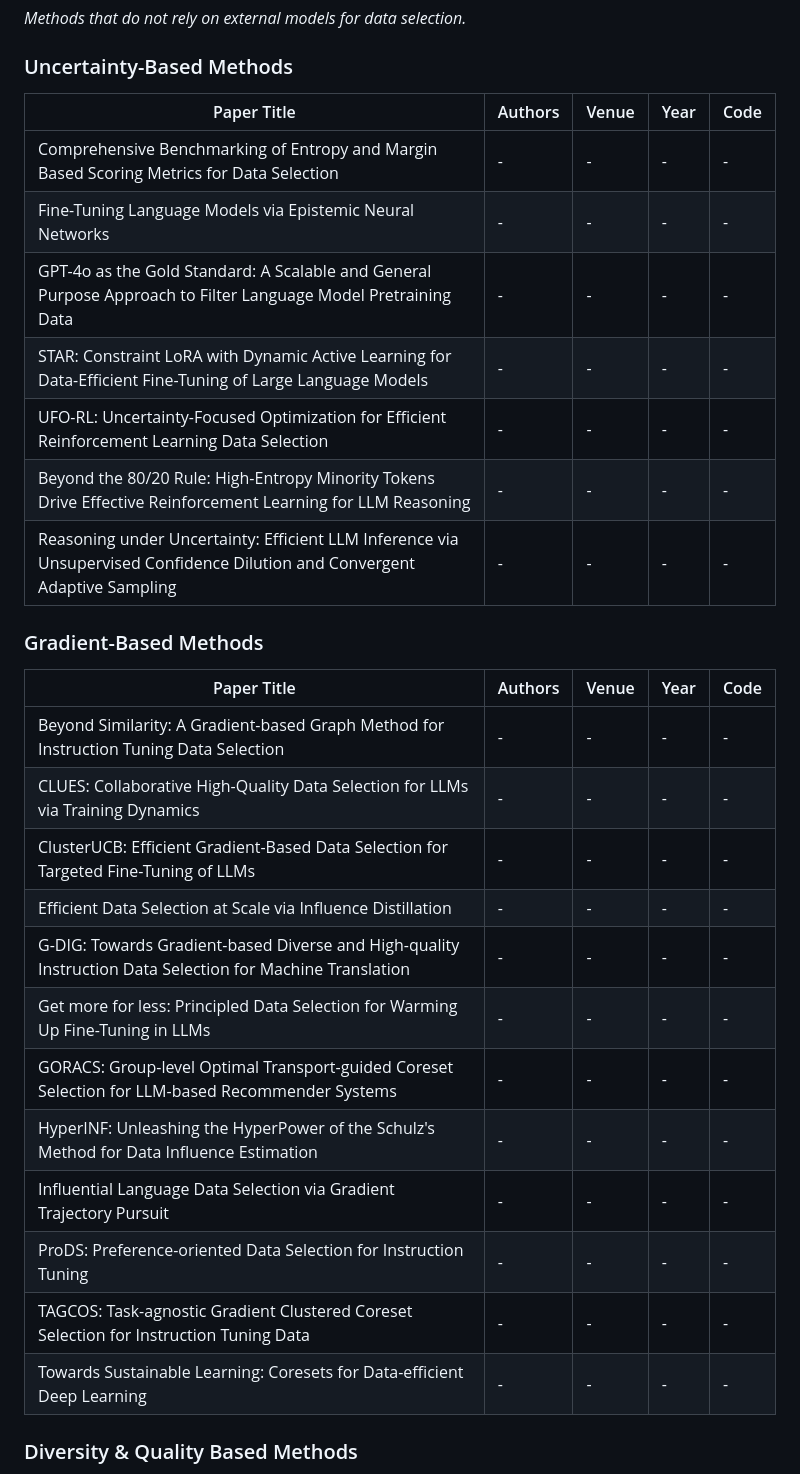
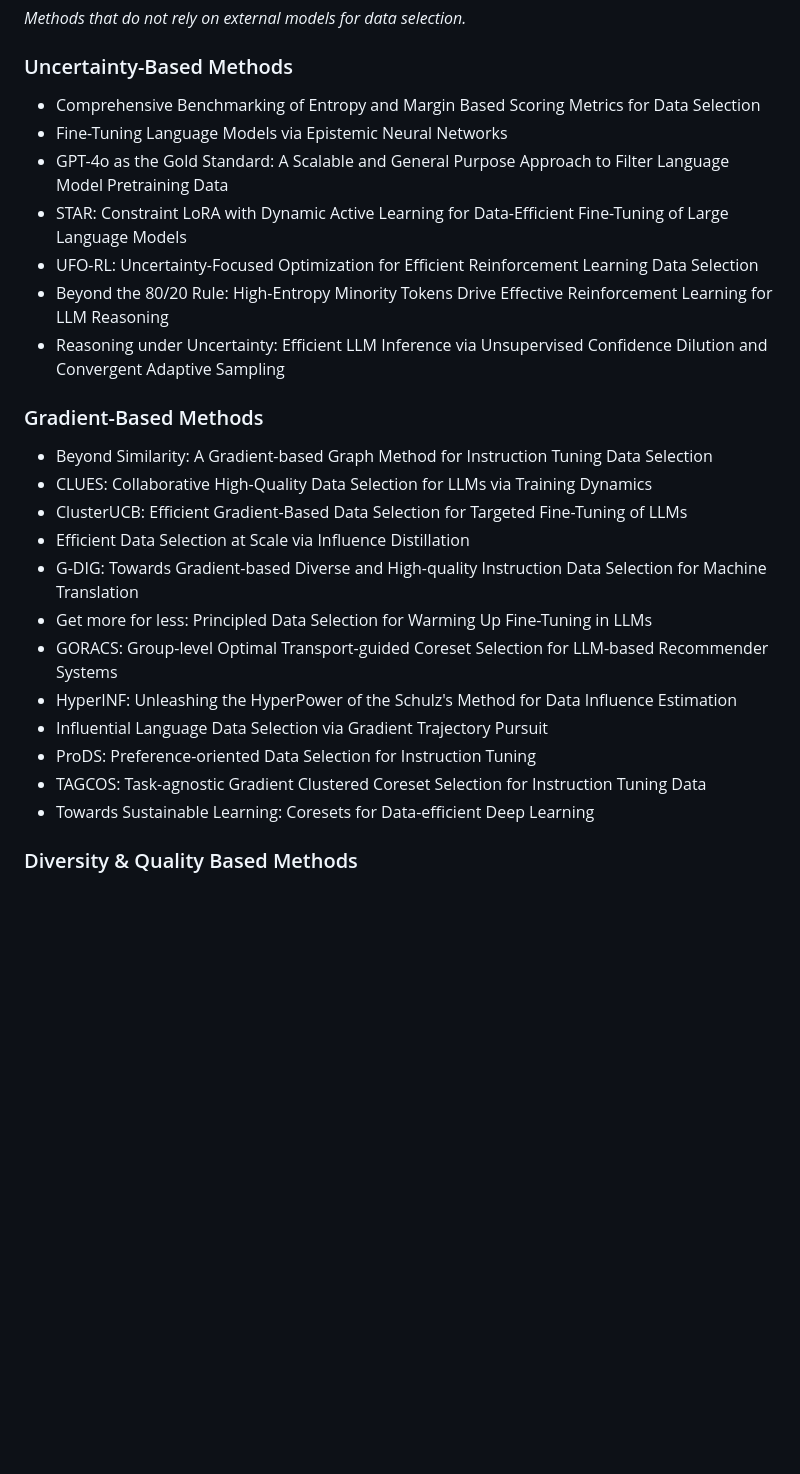
Before and after one commit to tang901/paper-collection, a Markdown page: README.md, the part around one of its changes. Drawn GitHub-style; blank space fills up the shorter version.

```diff
--- a/README.md
+++ b/README.md
@@ -46,32 +96,26 @@ A comprehensive collection of papers for literature review and research purposes
 *Methods that do not rely on external models for data selection.*
 
 ### Uncertainty-Based Methods
-
-| Paper Title | Authors | Venue | Year | Code |
-|-------------|---------|-------|------|------|
-| Comprehensive Benchmarking of Entropy and Margin Based Scoring Metrics for Data Selection | - | - | - | - |
-| Fine-Tuning Language Models via Epistemic Neural Networks | - | - | - | - |
-| GPT-4o as the Gold Standard: A Scalable and General Purpose Approach to Filter Language Model Pretraining Data | - | - | - | - |
-| STAR: Constraint LoRA with Dynamic Active Learning for Data-Efficient Fine-Tuning of Large Language Models | - | - | - | - |
-| UFO-RL: Uncertainty-Focused Optimization for Efficient Reinforcement Learning Data Selection | - | - | - | - |
-| Beyond the 80/20 Rule: High-Entropy Minority Tokens Drive Effective Reinforcement Learning for LLM Reasoning | - | - | - | - |
-| Reasoning under Uncertainty: Efficient LLM Inference via Unsupervised Confidence Dilution and Convergent Adaptive Sampling | - | - | - | - |
+- Comprehensive Benchmarking of Entropy and Margin Based Scoring Metrics for Data Selection
+- Fine-Tuning Language Models via Epistemic Neural Networks
+- GPT-4o as the Gold Standard: A Scalable and General Purpose Approach to Filter Language Model Pretraining Data
+- STAR: Constraint LoRA with Dynamic Active Learning for Data-Efficient Fine-Tuning of Large Language Models
+- UFO-RL: Uncertainty-Focused Optimization for Efficient Reinforcement Learning Data Selection
+- Beyond the 80/20 Rule: High-Entropy Minority Tokens Drive Effective Reinforcement Learning for LLM Reasoning
+- Reasoning under Uncertainty: Efficient LLM Inference via Unsupervised Confidence Dilution and Convergent Adaptive Sampling
 
 ### Gradient-Based Methods
-
-| Paper Title | Authors | Venue | Year | Code |
-|-------------|---------|-------|------|------|
-| Beyond Similarity: A Gradient-based Graph Method for Instruction Tuning Data Selection | - | - | - | - |
-| CLUES: Collaborative High-Quality Data Selection for LLMs via Training Dynamics | - | - | - | - |
-| ClusterUCB: Efficient Gradient-Based Data Selection for Targeted Fine-Tuning of LLMs | - | - | - | - |
-| Efficient Data Selection at Scale via Influence Distillation | - | - | - | - |
-| G-DIG: Towards Gradient-based Diverse and High-quality Instruction Data Selection for Machine Translation | - | - | - | - |
-| Get more for less: Principled Data Selection for Warming Up Fine-Tuning in LLMs | - | - | - | - |
-| GORACS: Group-level Optimal Transport-guided Coreset Selection for LLM-based Recommender Systems | - | - | - | - |
-| HyperINF: Unleashing the HyperPower of the Schulz's Method for Data Influence Estimation | - | - | - | - |
-| Influential Language Data Selection via Gradient Trajectory Pursuit | - | - | - | - |
-| ProDS: Preference-oriented Data Selection for Instruction Tuning | - | - | - | - |
-| TAGCOS: Task-agnostic Gradient Clustered Coreset Selection for Instruction Tuning Data | - | - | - | - |
-| Towards Sustainable Learning: Coresets for Data-efficient Deep Learning | - | - | - | - |
+- Beyond Similarity: A Gradient-based Graph Method for Instruction Tuning Data Selection
+- CLUES: Collaborative High-Quality Data Selection for LLMs via Training Dynamics
+- ClusterUCB: Efficient Gradient-Based Data Selection for Targeted Fine-Tuning of LLMs
+- Efficient Data Selection at Scale via Influence Distillation
+- G-DIG: Towards Gradient-based Diverse and High-quality Instruction Data Selection for Machine Translation
+- Get more for less: Principled Data Selection for Warming Up Fine-Tuning in LLMs
+- GORACS: Group-level Optimal Transport-guided Coreset Selection for LLM-based Recommender Systems
+- HyperINF: Unleashing the HyperPower of the Schulz's Method for Data Influence Estimation
+- Influential Language Data Selection via Gradient Trajectory Pursuit
+- ProDS: Preference-oriented Data Selection for Instruction Tuning
+- TAGCOS: Task-agnostic Gradient Clustered Coreset Selection for Instruction Tuning Data
+- Towards Sustainable Learning: Coresets for Data-efficient Deep Learning
 
 ### Diversity & Quality Based Methods
```
Also changed, not shown: other parts of README.md (+104 -64 lines).
